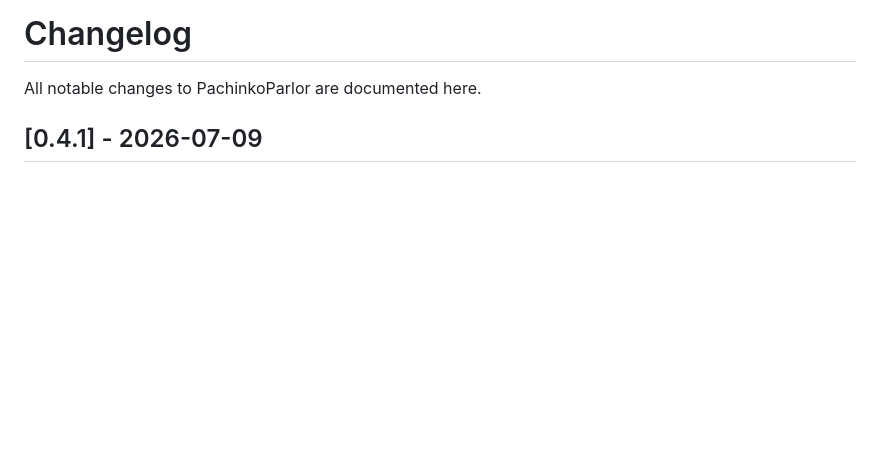
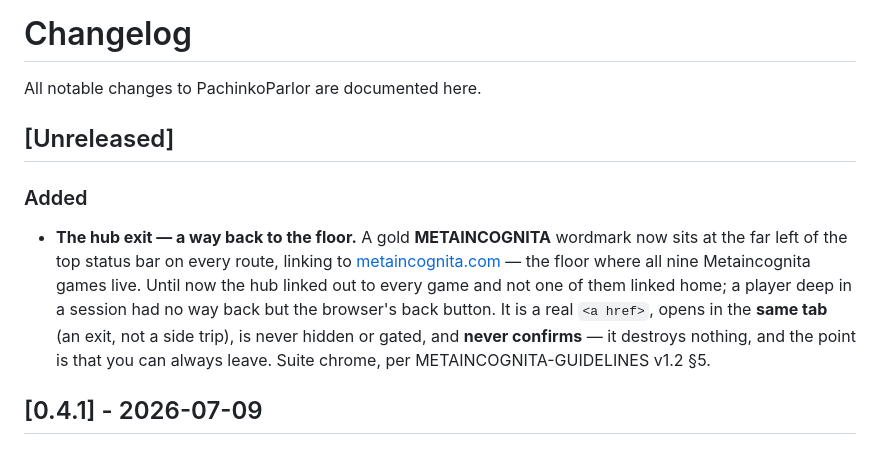
Before and after one commit to cschweda/metaincognita-pachinko, a Markdown page: CHANGELOG.md, the part around the change. GitHub-like rendering; blank space fills up the shorter version.

Commit message:
docs(changelog): record the hub exit
Every other repo in the suite logged it; this one did not.

```diff
--- a/CHANGELOG.md
+++ b/CHANGELOG.md
@@ -1,6 +1,12 @@
 # Changelog
 
 All notable changes to PachinkoParlor are documented here.
+
+## [Unreleased]
+
+### Added
+
+- **The hub exit — a way back to the floor.** A gold **METAINCOGNITA** wordmark now sits at the far left of the top status bar on every route, linking to [metaincognita.com](https://metaincognita.com) — the floor where all nine Metaincognita games live. Until now the hub linked out to every game and not one of them linked home; a player deep in a session had no way back but the browser's back button. It is a real `<a href>`, opens in the **same tab** (an exit, not a side trip), is never hidden or gated, and **never confirms** — it destroys nothing, and the point is that you can always leave. Suite chrome, per METAINCOGNITA-GUIDELINES v1.2 §5.
 
 ## [0.4.1] - 2026-07-09
 
```
